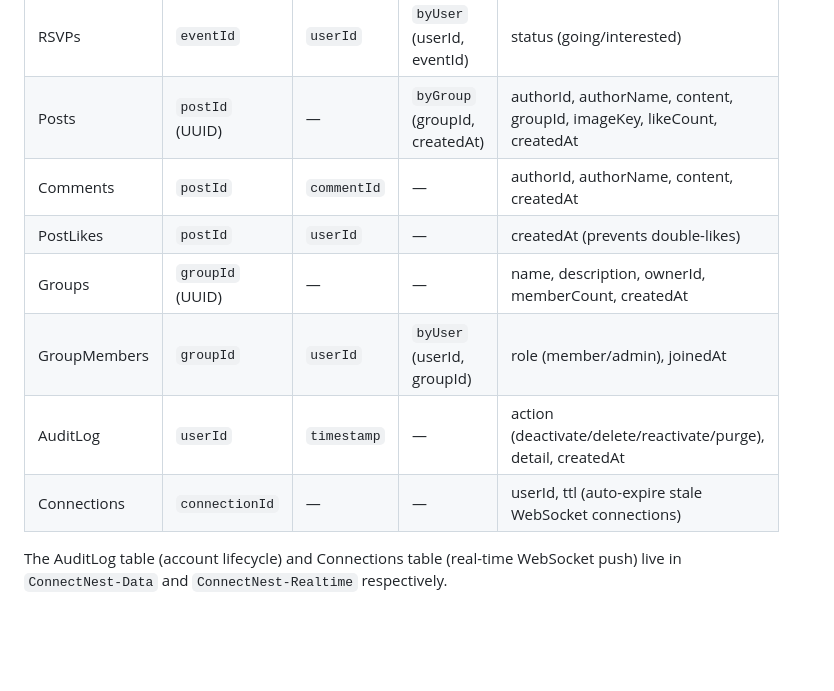
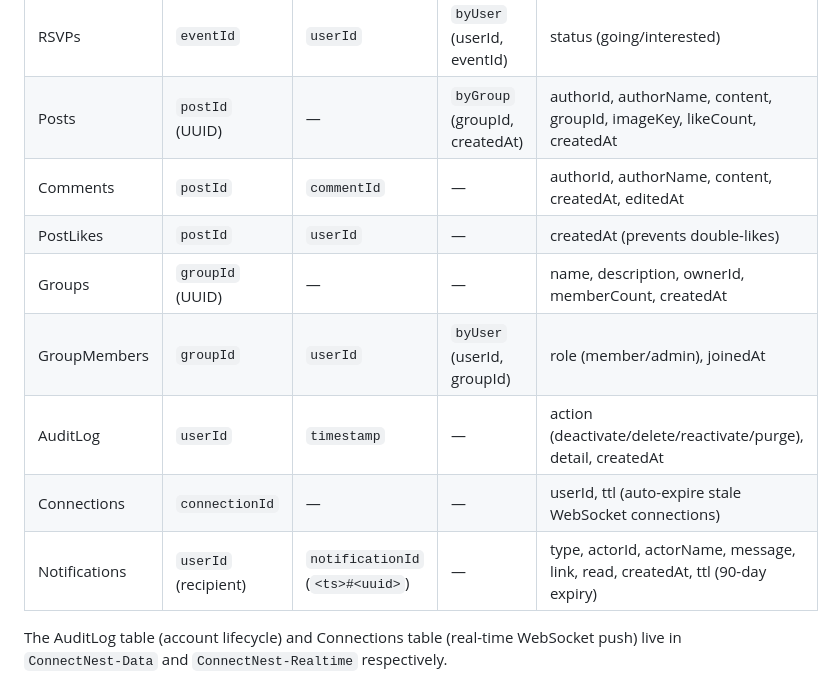
Before and after one commit to kirtan0515/ConnectNest, a Markdown page: docs/data-model.md, the part around the change. Drawn GitHub-style; blank space fills up the shorter version.

```diff
--- a/docs/data-model.md
+++ b/docs/data-model.md
@@ -10,12 +10,13 @@ switch to `RETAIN` for production data).
 | Events | `eventId` (UUID) | — | `byOwner` (ownerId, createdAt) | title, description, location, startsAt, ownerId, ownerName, imageKey, createdAt |
 | RSVPs | `eventId` | `userId` | `byUser` (userId, eventId) | status (going/interested) |
 | Posts | `postId` (UUID) | — | `byGroup` (groupId, createdAt) | authorId, authorName, content, groupId, imageKey, likeCount, createdAt |
-| Comments | `postId` | `commentId` | — | authorId, authorName, content, createdAt |
+| Comments | `postId` | `commentId` | — | authorId, authorName, content, createdAt, editedAt |
 | PostLikes | `postId` | `userId` | — | createdAt (prevents double-likes) |
 | Groups | `groupId` (UUID) | — | — | name, description, ownerId, memberCount, createdAt |
 | GroupMembers | `groupId` | `userId` | `byUser` (userId, groupId) | role (member/admin), joinedAt |
 | AuditLog | `userId` | `timestamp` | — | action (deactivate/delete/reactivate/purge), detail, createdAt |
 | Connections | `connectionId` | — | — | userId, ttl (auto-expire stale WebSocket connections) |
+| Notifications | `userId` (recipient) | `notificationId` (`<ts>#<uuid>`) | — | type, actorId, actorName, message, link, read, createdAt, ttl (90-day expiry) |
 
 The AuditLog table (account lifecycle) and Connections table (real-time
 WebSocket push) live in `ConnectNest-Data` and `ConnectNest-Realtime`
```
Also changed, not shown: README.md (+32 -12 lines), docs/architecture.md (+2 -2 lines), docs/images/architecture.png, 15 other files.
